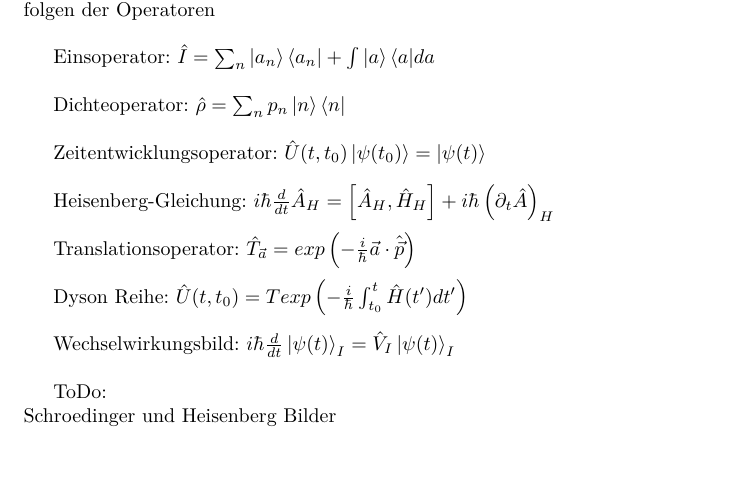
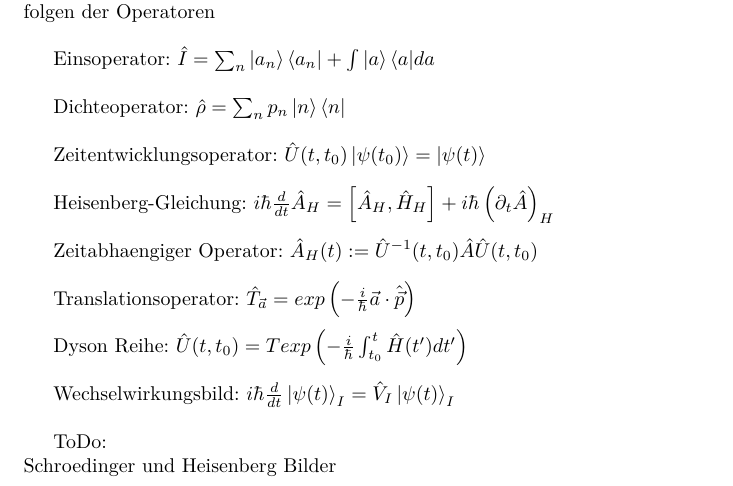
Before and after one commit to woskar/physics, a LaTeX document (ptp4/ptp4.tex): part of page 2 of 2, cut so that both start at the same text, the shorter picture padded with empty space. Compiled offline with pdfLaTeX.

Commit message:
Zeitabhaengiger Operator

```diff
--- a/ptp4/ptp4.tex
+++ b/ptp4/ptp4.tex
@@ -57,6 +57,8 @@ Zeitentwicklungsoperator: $\hat{U}(t, t_0)\ket{\psi(t_0)} = \ket{\psi(t)}$ \\
 
 Heisenberg-Gleichung: $i \hbar \frac{d}{dt} \hat{A}_H = \left[ \hat{A}_H, \hat{H}_H \right] + i \hbar \left( \partial_t \hat{A} \right)_H $\\
 
+Zeitabhaengiger Operator: $\hat{A}_H(t) := \hat{U}^{-1}(t, t_0) \hat{A} \hat{U}(t, t_0)$ \\
+
 Translationsoperator: $\hat{T}_{\vec{a}} = exp \left( - \frac{i}{\hbar} \vec{a} \cdot \hat{\vec{p}} \right)$ \\
 
 
```
Also changed, not shown: ptp4/ptp4.pdf, 2 other files.
